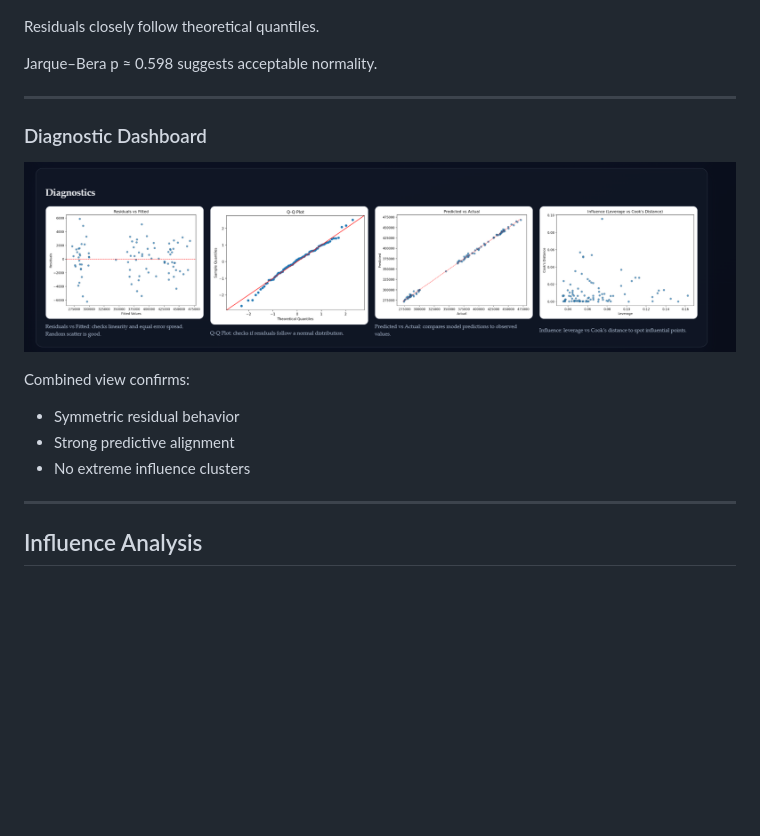
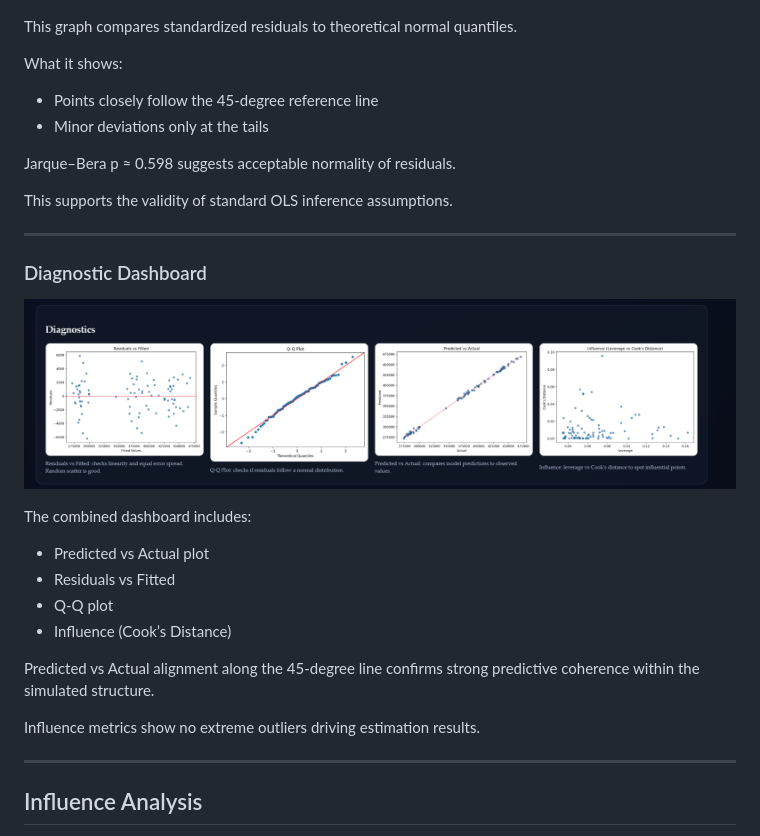
Before and after one commit to yoavne26-hub/simulation-analyses, a Markdown page: README.md, the part around one of its changes. Rendered like a GitHub page; blank space fills up the shorter version.

```diff
--- a/README.md
+++ b/README.md
@@ -301,9 +364,16 @@ No strong systematic pattern detected.
 
 ![Q-Q Plot](screenshots/qqplot.png)
 
-Residuals closely follow theoretical quantiles.
+This graph compares standardized residuals to theoretical normal quantiles.
 
-Jarque–Bera p ≈ 0.598 suggests acceptable normality.
+What it shows:
+
+- Points closely follow the 45-degree reference line
+- Minor deviations only at the tails
+
+Jarque–Bera p ≈ 0.598 suggests acceptable normality of residuals.
+
+This supports the validity of standard OLS inference assumptions.
 
 ---
 
@@ -311,11 +381,16 @@ Jarque–Bera p ≈ 0.598 suggests acceptable normality.
 
 ![Diagnostics Dashboard](screenshots/diagnostics.png)
 
-Combined view confirms:
+The combined dashboard includes:
 
-- Symmetric residual behavior
-- Strong predictive alignment
-- No extreme influence clusters
+- Predicted vs Actual plot
+- Residuals vs Fitted
+- Q-Q plot
+- Influence (Cook’s Distance)
+
+Predicted vs Actual alignment along the 45-degree line confirms strong predictive coherence within the simulated structure.
+
+Influence metrics show no extreme outliers driving estimation results.
 
 ---
 
```
Also changed, not shown: other parts of README.md (+80 -17 lines).
